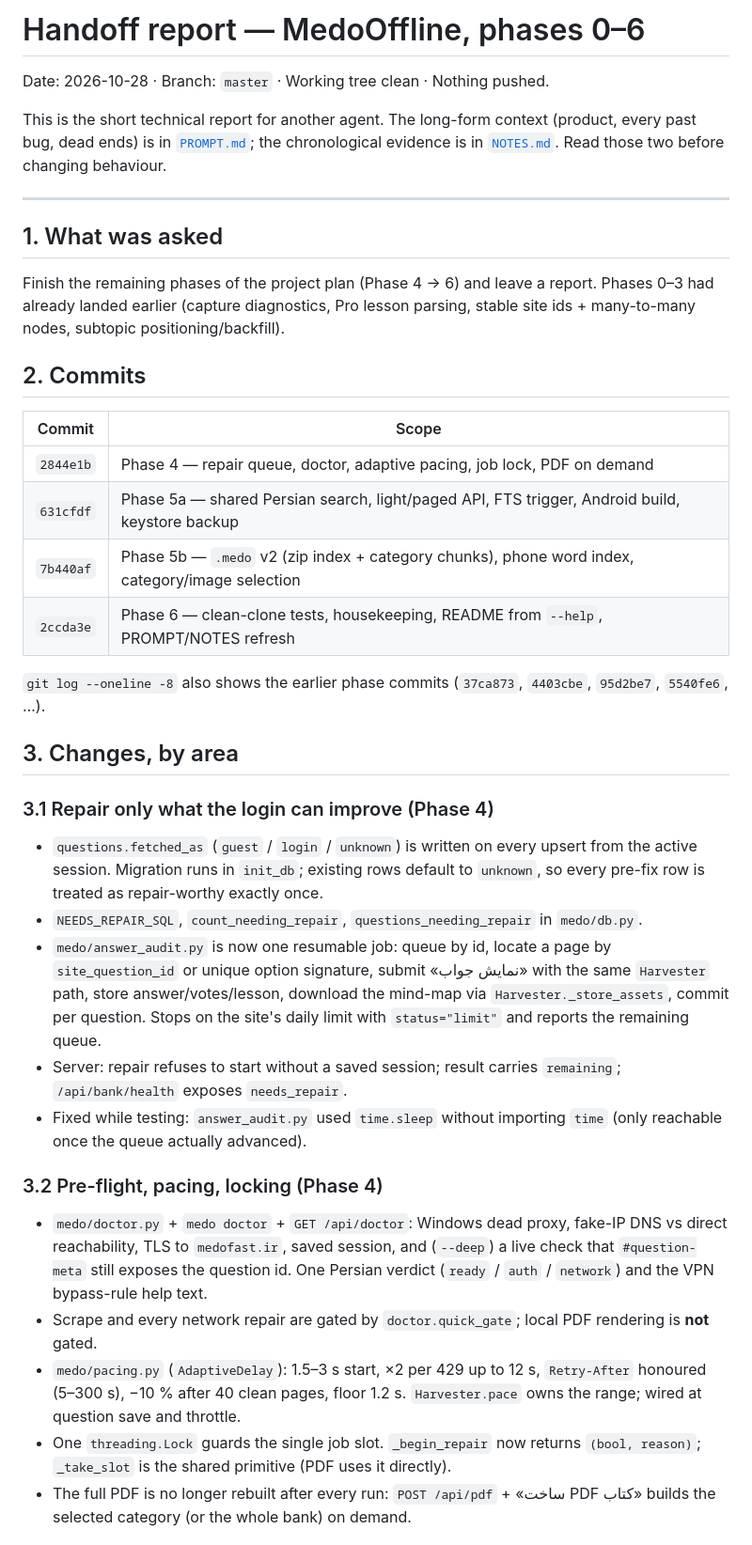
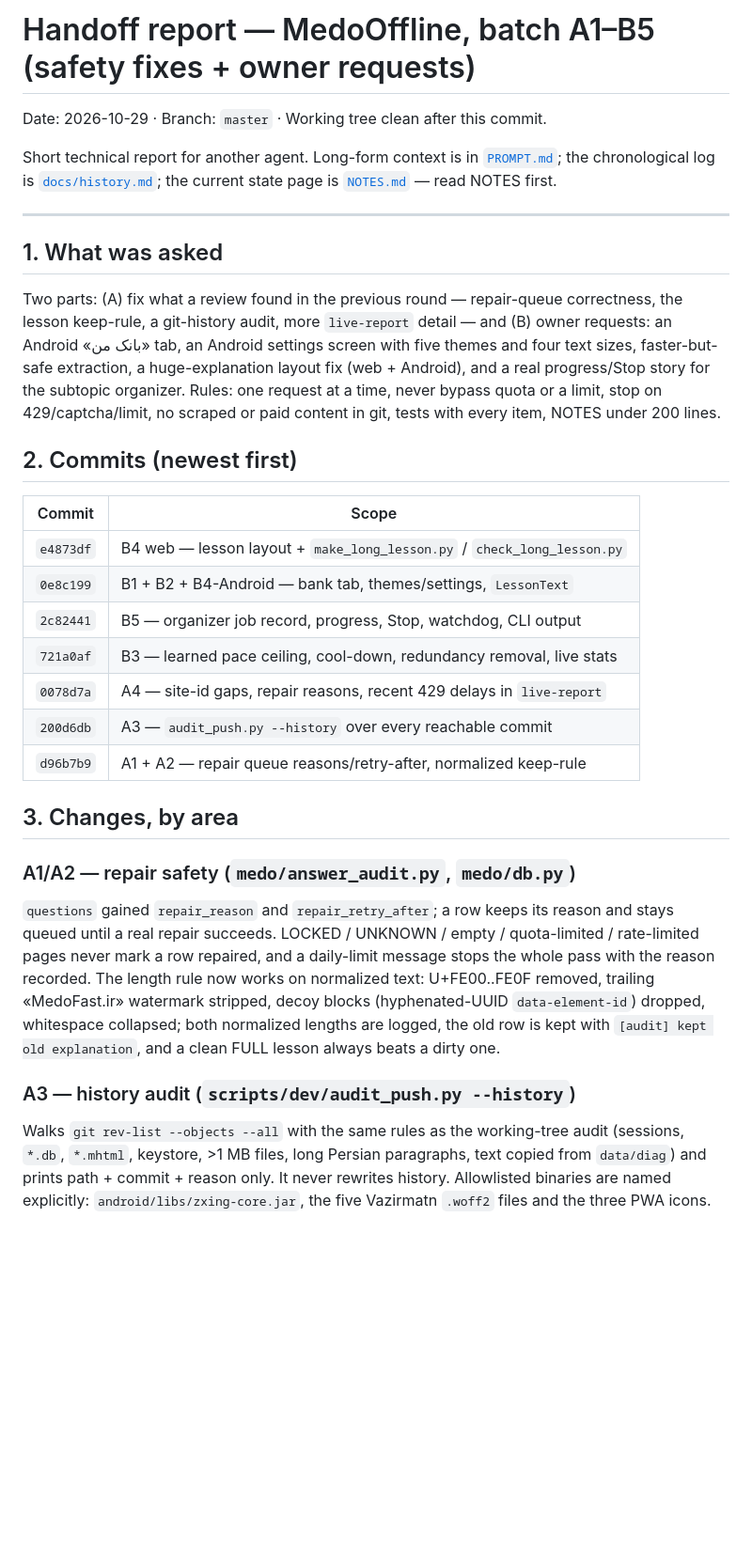
Before and after one commit to sajjadh590/MedoOffline, a Markdown page: HANDOFF.md, the part around one of its changes. Shown at 94% size. Drawn GitHub-style; blank space fills up the shorter version.

```diff
--- a/HANDOFF.md
+++ b/HANDOFF.md
@@ -1,64 +1,54 @@
-# Handoff report — MedoOffline, phases 0–6
+# Handoff report — MedoOffline, batch A1–B5 (safety fixes + owner requests)
 
-Date: 2026-10-28 · Branch: `master` · Working tree clean · Nothing pushed.
+Date: 2026-10-29 · Branch: `master` · Working tree clean after this commit.
 
-This is the short technical report for another agent. The long-form context
-(product, every past bug, dead ends) is in [`PROMPT.md`](PROMPT.md); the
-chronological evidence is in [`NOTES.md`](NOTES.md). Read those two before
-changing behaviour.
+Short technical report for another agent. Long-form context is in
+[`PROMPT.md`](PROMPT.md); the chronological log is [`docs/history.md`](docs/history.md);
+the current state page is [`NOTES.md`](NOTES.md) — read NOTES first.
 
 ---
 
 ## 1. What was asked
 
-Finish the remaining phases of the project plan (Phase 4 → 6) and leave a
-report. Phases 0–3 had already landed earlier (capture diagnostics, Pro lesson
-parsing, stable site ids + many-to-many nodes, subtopic positioning/backfill).
+Two parts: (A) fix what a review found in the previous round — repair-queue
+correctness, the lesson keep-rule, a git-history audit, more `live-report`
+detail — and (B) owner requests: an Android «بانک من» tab, an Android settings
+screen with five themes and four text sizes, faster-but-safe extraction, a
+huge-explanation layout fix (web + Android), and a real progress/Stop story for
+the subtopic organizer. Rules: one request at a time, never bypass quota or a
+limit, stop on 429/captcha/limit, no scraped or paid content in git, tests with
+every item, NOTES under 200 lines.
 
-## 2. Commits
+## 2. Commits (newest first)
 
 | Commit | Scope |
 | --- | --- |
-| `2844e1b` | Phase 4 — repair queue, doctor, adaptive pacing, job lock, PDF on demand |
-| `631cfdf` | Phase 5a — shared Persian search, light/paged API, FTS trigger, Android build, keystore backup |
-| `7b440af` | Phase 5b — `.medo` v2 (zip index + category chunks), phone word index, category/image selection |
-| `2ccda3e` | Phase 6 — clean-clone tests, housekeeping, README from `--help`, PROMPT/NOTES refresh |
-
-`git log --oneline -8` also shows the earlier phase commits (`37ca873`,
-`4403cbe`, `95d2be7`, `5540fe6`, …).
+| `e4873df` | B4 web — lesson layout + `make_long_lesson.py` / `check_long_lesson.py` |
+| `0e8c199` | B1 + B2 + B4-Android — bank tab, themes/settings, `LessonText` |
+| `2c82441` | B5 — organizer job record, progress, Stop, watchdog, CLI output |
+| `721a0af` | B3 — learned pace ceiling, cool-down, redundancy removal, live stats |
+| `0078d7a` | A4 — site-id gaps, repair reasons, recent 429 delays in `live-report` |
+| `200d6db` | A3 — `audit_push.py --history` over every reachable commit |
+| `d96b7b9` | A1 + A2 — repair queue reasons/retry-after, normalized keep-rule |
 
 ## 3. Changes, by area
 
-### 3.1 Repair only what the login can improve (Phase 4)
-- `questions.fetched_as` (`guest` / `login` / `unknown`) is written on every
-  upsert from the active session. Migration runs in `init_db`; existing rows
-  default to `unknown`, so every pre-fix row is treated as repair-worthy exactly
-  once.
-- `NEEDS_REPAIR_SQL`, `count_needing_repair`, `questions_needing_repair` in
-  `medo/db.py`.
-- `medo/answer_audit.py` is now one resumable job: queue by id, locate a page by
-  `site_question_id` or unique option signature, submit «نمایش جواب» with the
-  same `Harvester` path, store answer/votes/lesson, download the mind-map via
-  `Harvester._store_assets`, commit per question. Stops on the site's daily
-  limit with `status="limit"` and reports the remaining queue.
-- Server: repair refuses to start without a saved session; result carries
-  `remaining`; `/api/bank/health` exposes `needs_repair`.
-- Fixed while testing: `answer_audit.py` used `time.sleep` without importing
-  `time` (only reachable once the queue actually advanced).
+### A1/A2 — repair safety (`medo/answer_audit.py`, `medo/db.py`)
+`questions` gained `repair_reason` and `repair_retry_after`; a row keeps its
+reason and stays queued until a real repair succeeds. LOCKED / UNKNOWN / empty /
+quota-limited / rate-limited pages never mark a row repaired, and a daily-limit
+message stops the whole pass with the reason recorded. The length rule now works
+on normalized text: U+FE00..FE0F removed, trailing «MedoFast.ir» watermark
+stripped, decoy blocks (hyphenated-UUID `data-element-id`) dropped, whitespace
+collapsed; both normalized lengths are logged, the old row is kept with
+`[audit] kept old explanation`, and a clean FULL lesson always beats a dirty
+one.
 
-### 3.2 Pre-flight, pacing, locking (Phase 4)
-- `medo/doctor.py` + `medo doctor` + `GET /api/doctor`: Windows dead proxy,
-  fake-IP DNS vs direct reachability, TLS to `medofast.ir`, saved session, and
-  (`--deep`) a live check that `#question-meta` still exposes the question id.
-  One Persian verdict (`ready` / `auth` / `network`) and the VPN bypass-rule
-  help text.
-- Scrape and every network repair are gated by `doctor.quick_gate`; local PDF
-  rendering is **not** gated.
-- `medo/pacing.py` (`AdaptiveDelay`): 1.5–3 s start, ×2 per 429 up to 12 s,
-  `Retry-After` honoured (5–300 s), −10 % after 40 clean pages, floor 1.2 s.
-  `Harvester.pace` owns the range; wired at question save and throttle.
-- One `threading.Lock` guards the single job slot. `_begin_repair` now returns
-  `(bool, reason)`; `_take_slot` is the shared primitive (PDF uses it directly).
-- The full PDF is no longer rebuilt after every run: `POST /api/pdf` +
-  «ساخت PDF کتاب» builds the selected category (or the whole bank) on demand.
+### A3 — history audit (`scripts/dev/audit_push.py --history`)
+Walks `git rev-list --objects --all` with the same rules as the working-tree
+audit (sessions, `*.db`, `*.mhtml`, keystore, >1 MB files, long Persian
+paragraphs, text copied from `data/diag`) and prints path + commit + reason
+only. It never rewrites history. Allowlisted binaries are named explicitly:
+`android/libs/zxing-core.jar`, the five Vazirmatn `.woff2` files and the three
+PWA icons.
 
```
Also changed, not shown: other parts of HANDOFF.md (+93 -100 lines), README.md (+14 -1 lines).
